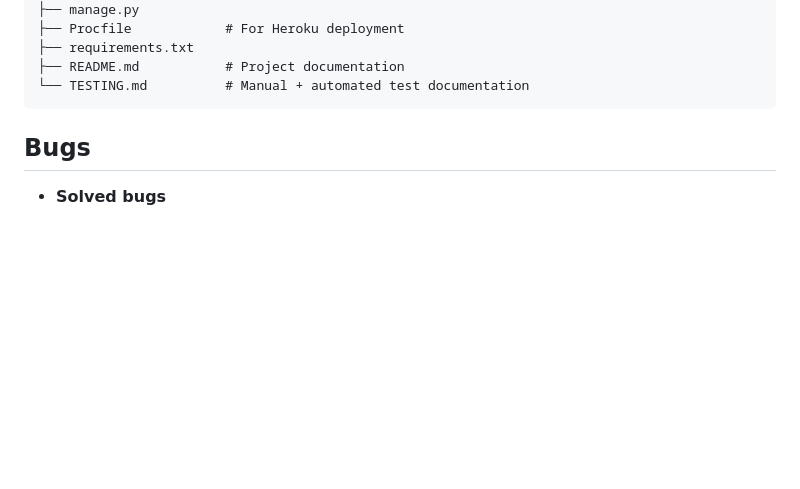
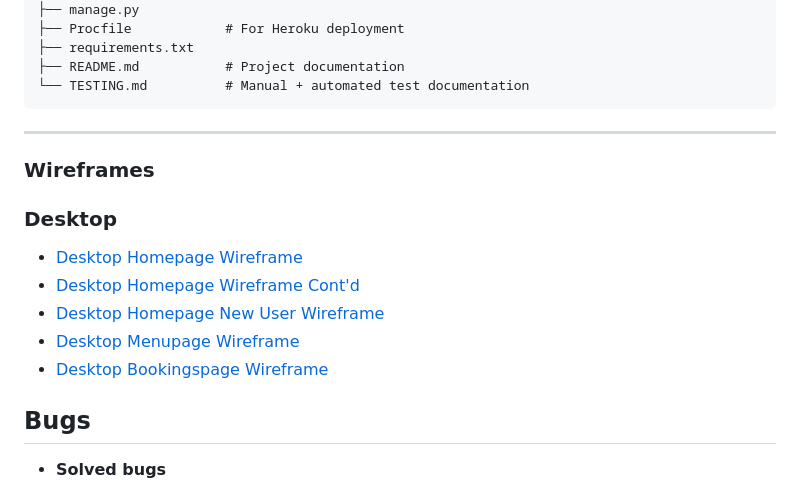
Before and after one commit to kenneth2-3/Restaurant_booking, a Markdown page: README.md, the part around the change. Drawn GitHub-style; blank space fills up the shorter version.

Commit message:
Added the desktop wireframes

````diff
--- a/README.md
+++ b/README.md
@@ -127,6 +127,16 @@ AYCE_RESTAURANT/
 ├── README.md           # Project documentation
 └── TESTING.md          # Manual + automated test documentation
 ```
+---
+### Wireframes
+
+### Desktop
+- [Desktop Homepage Wireframe](documentation/homepage_desktop.png)
+- [Desktop Homepage Wireframe Cont'd](documentation/homepage_desktop_2.png)
+- [Desktop Homepage New User Wireframe](documentation/homepage_deskop_newuser.png)
+- [Desktop Menupage Wireframe](documentation/desktop_menu_page.png)
+- [Desktop Bookingspage Wireframe](documentation/desktop_booking_page.png)
+
 
 ## Bugs
 
````
